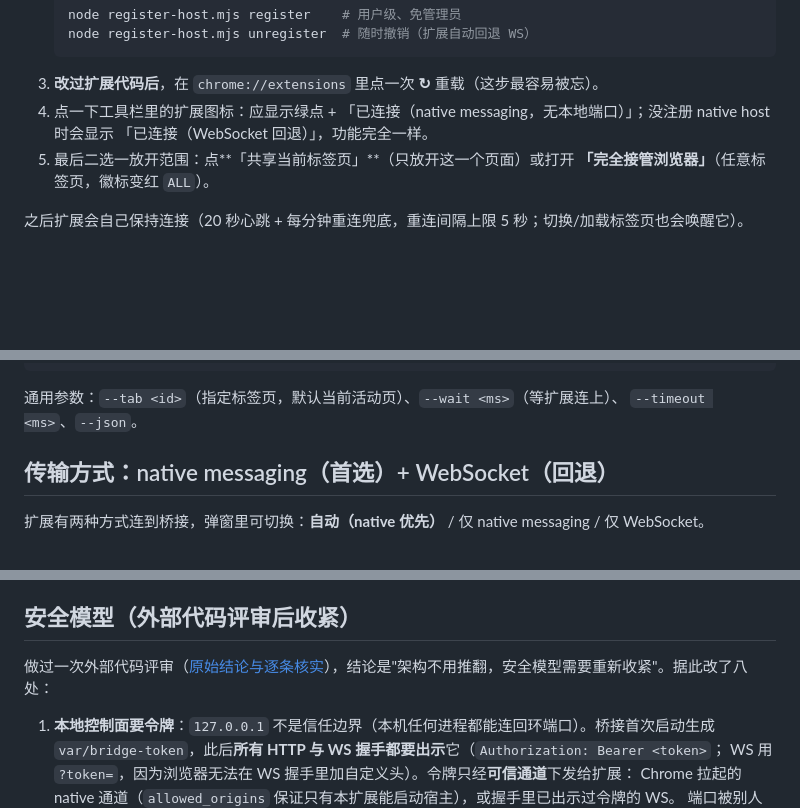
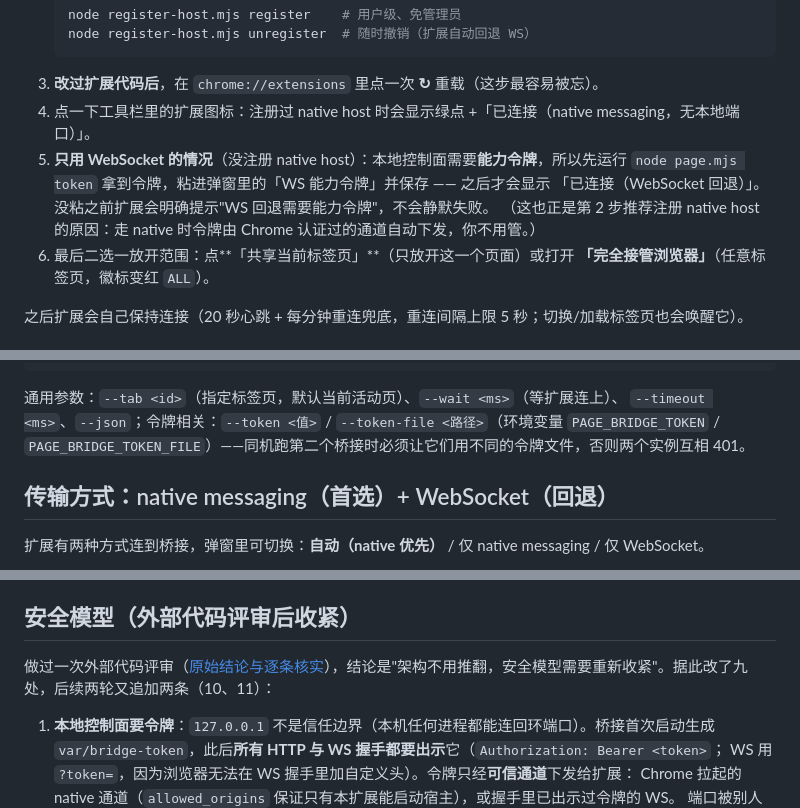
Before and after one commit to fannis9/dsh-page-bridge, a Markdown page: README.md, 3 parts joined by grey strips. Drawn GitHub-style; blank space fills up the shorter version.

````diff
--- a/README.md
+++ b/README.md
@@ -68,10 +68,12 @@ Chrome 会休眠 MV3 扩展的 service worker，而桥接/DSH 端**无法主动
    node register-host.mjs unregister  # 随时撤销（扩展自动回退 WS）
    ```
 3. **改过扩展代码后**，在 `chrome://extensions` 里点一次 **↻** 重载（这步最容易被忘）。
-4. 点一下工具栏里的扩展图标：应显示绿点 +
-   「已连接（native messaging，无本地端口）」；没注册 native host 时会显示
-   「已连接（WebSocket 回退）」，功能完全一样。
-5. 最后二选一放开范围：点**「共享当前标签页」**（只放开这一个页面）或打开
+4. 点一下工具栏里的扩展图标：注册过 native host 时会显示绿点 +「已连接（native messaging，无本地端口）」。
+5. **只用 WebSocket 的情况**（没注册 native host）：本地控制面需要**能力令牌**，所以先运行
+   `node page.mjs token` 拿到令牌，粘进弹窗里的「WS 能力令牌」并保存 —— 之后才会显示
+   「已连接（WebSocket 回退）」。没粘之前扩展会明确提示"WS 回退需要能力令牌"，不会静默失败。
+   （这也正是第 2 步推荐注册 native host 的原因：走 native 时令牌由 Chrome 认证过的通道自动下发，你不用管。）
+6. 最后二选一放开范围：点**「共享当前标签页」**（只放开这一个页面）或打开
    **「完全接管浏览器」**（任意标签页，徽标变红 `ALL`）。
 
 之后扩展会自己保持连接（20 秒心跳 + 每分钟重连兜底，重连间隔上限 5 秒；切换/加载标签页也会唤醒它）。
@@ -131,7 +133,8 @@ node page.mjs wait "#result"         # 等元素出现
 ```
 
 通用参数：`--tab <id>`（指定标签页，默认当前活动页）、`--wait <ms>`（等扩展连上）、
-`--timeout <ms>`、`--json`。
+`--timeout <ms>`、`--json`；令牌相关：`--token <值>` / `--token-file <路径>`（环境变量 `PAGE_BRIDGE_TOKEN` /
+`PAGE_BRIDGE_TOKEN_FILE`）——同机跑第二个桥接时必须让它们用不同的令牌文件，否则两个实例互相 401。
 
 ## 传输方式：native messaging（首选）+ WebSocket（回退）
 
@@ -375,7 +378,7 @@ edge://extensions → 左下角打开「开发人员模式」→「加载解压
 
 ## 安全模型（外部代码评审后收紧）
 
-做过一次外部代码评审（[原始结论与逐条核实](docs/external-review.md)），结论是"架构不用推翻，安全模型需要重新收紧"。据此改了八处：
+做过一次外部代码评审（[原始结论与逐条核实](docs/external-review.md)），结论是"架构不用推翻，安全模型需要重新收紧"。据此改了九处，后续两轮又追加两条（10、11）：
 
 1. **本地控制面要令牌**：`127.0.0.1` 不是信任边界（本机任何进程都能连回环端口）。桥接首次启动生成
    `var/bridge-token`，此后**所有 HTTP 与 WS 握手都要出示**它（`Authorization: Bearer <token>`；
````
Also changed, not shown: other parts of README.md (+18 -8 lines).
